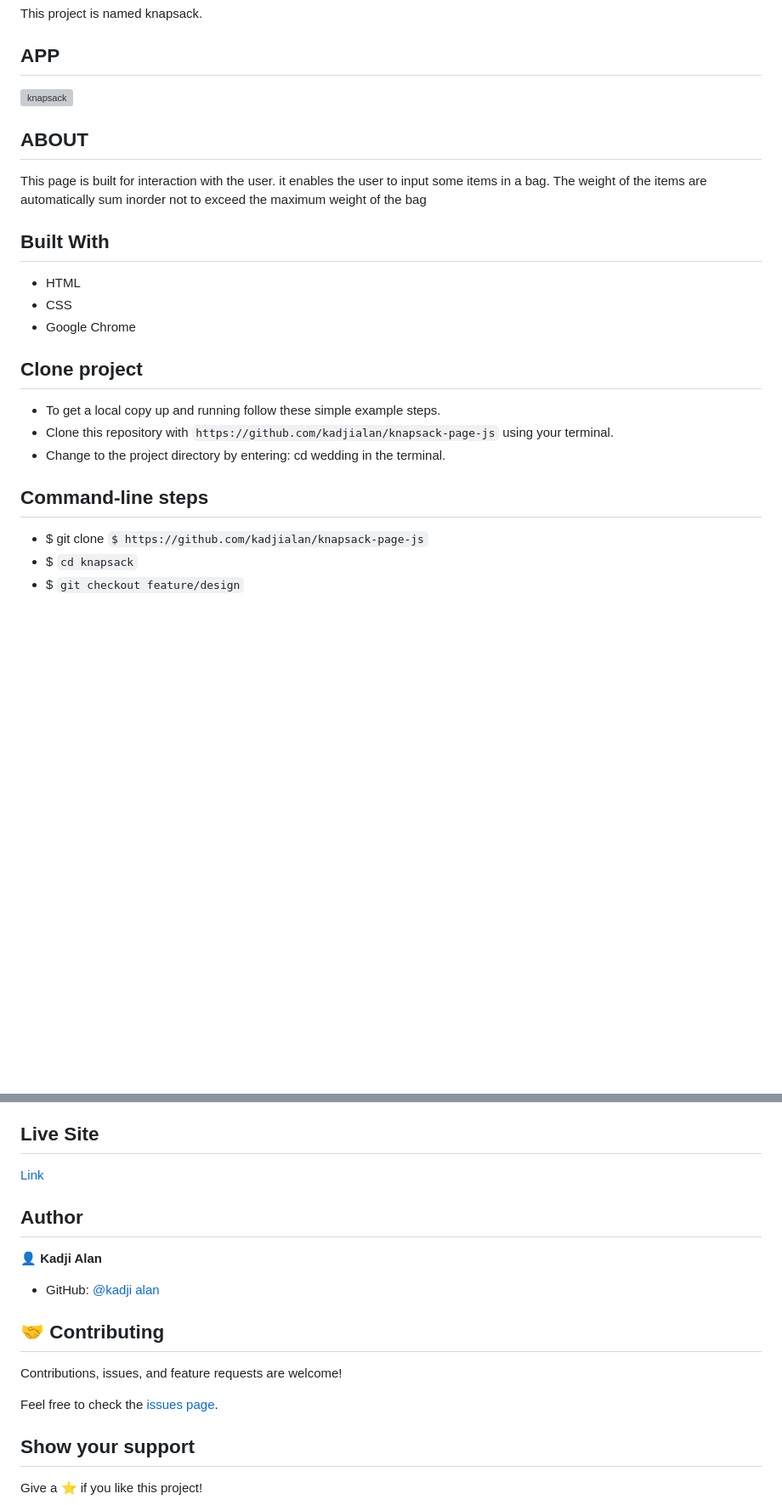
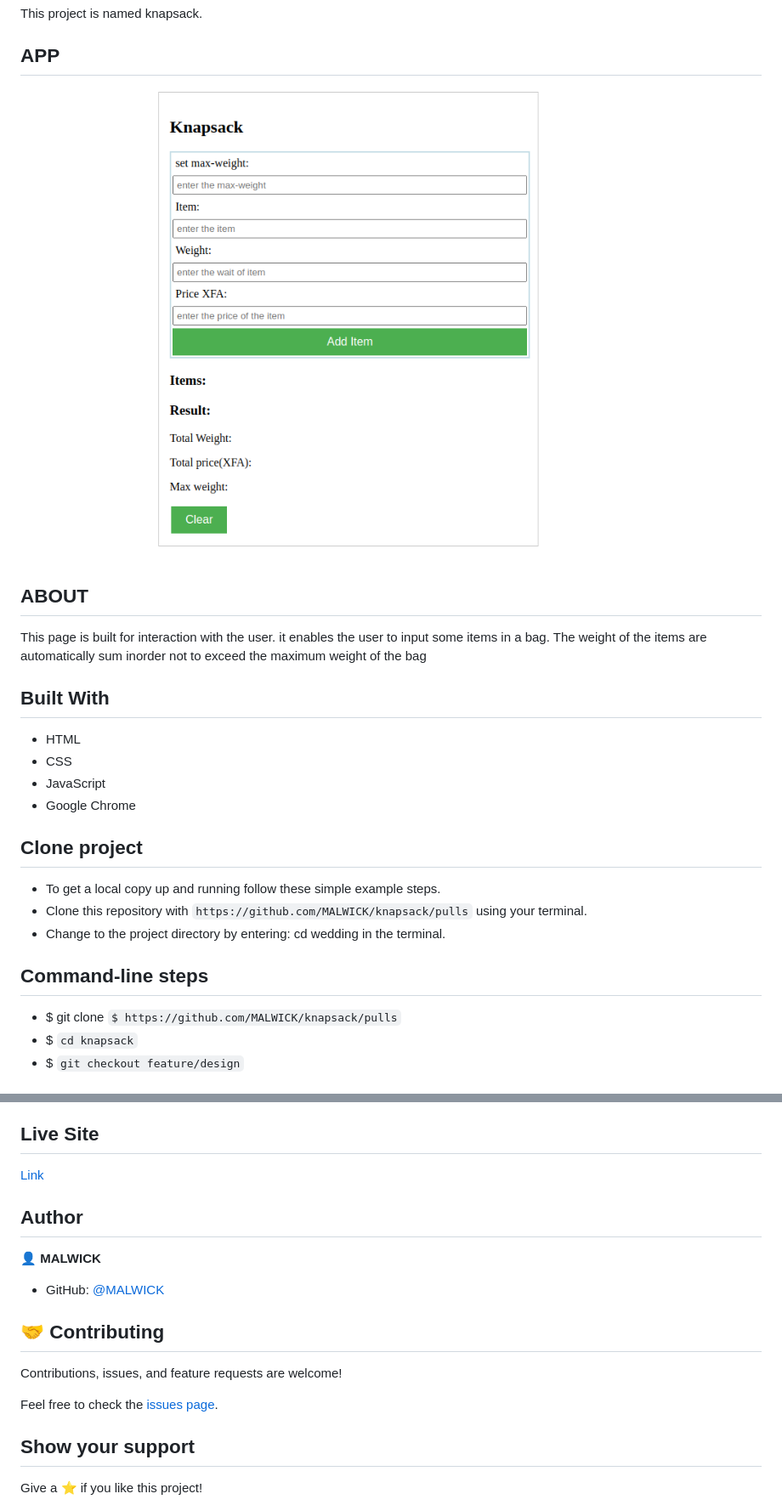
Before and after one commit to MALWICK/knapsack, a Markdown page: README.md, 2 parts joined by grey strips. Shown: that part at 85% size. Drawn GitHub-style; pictures changed too: assest/images/knapsack.png (added); blank space fills up the shorter version; grey boxes are pictures that could not be loaded.

```diff
--- a/README.md
+++ b/README.md
@@ -4,7 +4,7 @@ This project is named knapsack.
 
 ## APP
 
-![knapsack](asserts/styles/images/knap.png)
+![knapsack](assest/images/knapsack.png)
 
 ## ABOUT
 
@@ -16,18 +16,19 @@ are automatically sum inorder not to exceed the maximum weight of the bag
 
 - HTML
 - CSS
+- JavaScript
 - Google Chrome
 
 ## Clone project
 
 - To get a local copy up and running follow these simple example steps.
 - Clone this repository with
-`https://github.com/kadjialan/knapsack-page-js` using your terminal.
+`https://github.com/MALWICK/knapsack/pulls` using your terminal.
 - Change to the project directory by entering: cd wedding in the terminal.
 
 ## Command-line steps
 
-- $ git clone `$ https://github.com/kadjialan/knapsack-page-js`
+- $ git clone `$ https://github.com/MALWICK/knapsack/pulls`
 - $ `cd knapsack`
 - $ `git checkout feature/design`
 
@@ -50,9 +51,9 @@ Knowledge about:
 
 ## Author
 
-👤 **Kadji Alan**
+👤 **MALWICK**
 
-- GitHub: [@kadji alan](https://github.com/kadjialan/)
+- GitHub: [@MALWICK](https://github.com/MALWICK)
 
 ## 🤝 Contributing
 
```
Also changed, not shown: other parts of README.md (+2 -2 lines), 2 other files.
